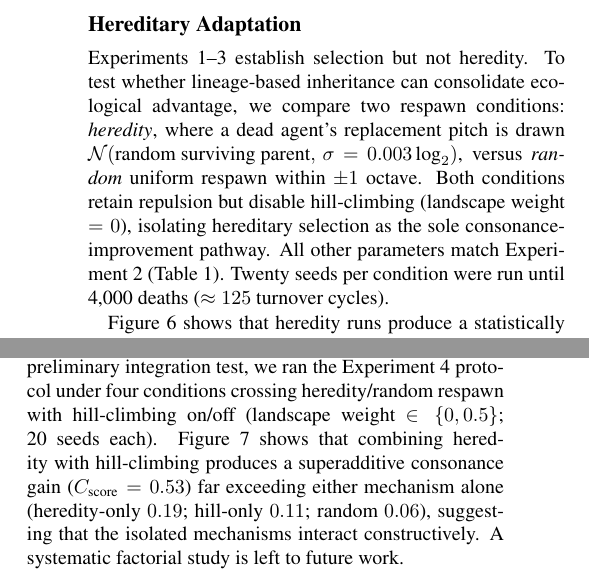
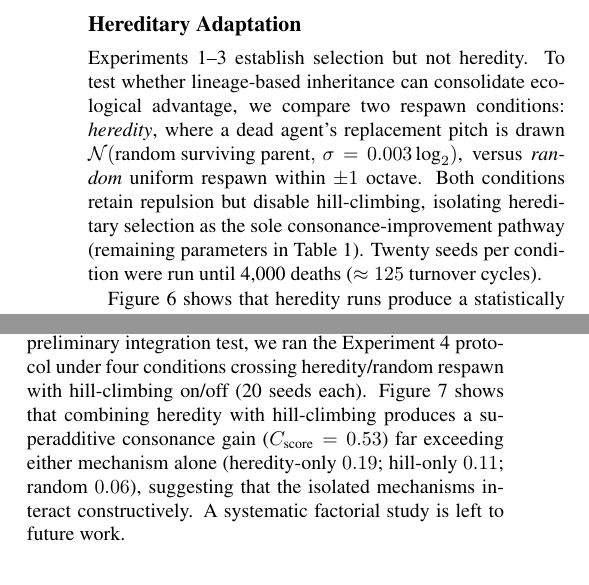
Before and after one commit to ktakahashi74/conc-paper-2026, a LaTeX paper (main.tex): two parts of the columns of page 5 of 13, joined at a grey line, cut so that both start at the same text. Compiled offline with pdfLaTeX.

Commit message:
Proofread fixes: add missing figure refs, fix incorrect parameter claim
- Add Figure 2-3 reference in Self-Organized Polyphony section
- Add Figure 4 reference in Consonance as Selection Pressure section
- Fix "All other parameters match Experiment 2" (incorrect per Table 1)
  → replaced with "remaining parameters in Table 1"
- Remove undefined "landscape weight" term from Exp 4 and Discussion

Co-Authored-By: Claude Opus 4.6 <noreply@anthropic.com>

```diff
--- a/main.tex
+++ b/main.tex
@@ -309,7 +309,7 @@ Figure~\ref{fig:e5-entrainment}A shows the group mean PLV over time. Both vitali
 \subsection{Hereditary Adaptation}
 \label{sec:e6}
 
-Experiments 1--3 establish selection but not heredity. To test whether lineage-based inheritance can consolidate ecological advantage, we compare two respawn conditions: \emph{heredity}, where a dead agent's replacement pitch is drawn $\mathcal{N}(\text{random surviving parent},\,\sigma\!=\!0.003\,\text{log}_2)$, versus \emph{random} uniform respawn within $\pm 1$ octave. Both conditions retain repulsion but disable hill-climbing (landscape weight $= 0$), isolating hereditary selection as the sole consonance-improvement pathway. All other parameters match Experiment~2 (Table~\ref{tab:conditions}). Twenty seeds per condition were run until 4{,}000 deaths ($\approx 125$ turnover cycles).
+Experiments 1--3 establish selection but not heredity. To test whether lineage-based inheritance can consolidate ecological advantage, we compare two respawn conditions: \emph{heredity}, where a dead agent's replacement pitch is drawn $\mathcal{N}(\text{random surviving parent},\,\sigma\!=\!0.003\,\text{log}_2)$, versus \emph{random} uniform respawn within $\pm 1$ octave. Both conditions retain repulsion but disable hill-climbing, isolating hereditary selection as the sole consonance-improvement pathway (remaining parameters in Table~\ref{tab:conditions}). Twenty seeds per condition were run until 4{,}000 deaths ($\approx 125$ turnover cycles).
 
 Figure~\ref{fig:e6-hereditary} shows that heredity runs produce a statistically significant increase in mean consonance relative to random controls, where population-mean consonance $C_{\text{score}}$ is the leave-one-out mean of $C_{\text{field}}$ evaluated at each agent's position after removing that agent from the environment. Welch's $t$-test confirmed higher consonance change in the heredity condition ($\Delta C_{\text{score}} = +0.121 \pm 0.177$ vs.\ $-0.003 \pm 0.027$; $t=3.10$, $p=0.001$, Cohen's $d=0.98$). Final consonance was likewise higher (heredity $0.185 \pm 0.178$ vs.\ random $0.061 \pm 0.018$; $t=3.13$, $p<0.001$). Pitch entropy dropped sharply under heredity ($1.67 \pm 0.46$ vs.\ $3.78 \pm 0.03$), indicating convergence toward specific pitch regions. The large inter-seed variance ($\pm 0.177$) reflects drift-dominated early dynamics: 8 of 20 heredity seeds showed $\Delta C > 0.1$ while 7 remained near baseline, consistent with stochastic founder effects \citep{kimura1983}. The final pitch histogram (Figure~\ref{fig:e6-hereditary}C) shows that heredity runs concentrate near consonant ratios rather than remaining uniformly dispersed. This convergence arises purely from differential survival and inheritance: without hill-climbing, only the metabolic selection pressure identified in Experiment~2 drives the effect. Mutation magnitude and generation count were selected from a parameter sweep (15 conditions varying $\sigma$, deaths, and $N$ independently; 20 seeds per arm). The heredity--random $\Delta C_{\text{score}}$ separation was positive in 13/15 conditions and significant ($p<0.05$, Welch $t$) in 8; the reported setting was chosen for clearest separation, but the qualitative effect is not confined to a narrow parameter window. To verify that the consonance gain is not an artefact of optimising the training metric, we re-scored final configurations with an independent ratio-complexity metric (weighted proximity to just-intoned intervals, unrelated to the bilinear H-R model). The heredity condition scored substantially higher than random ($\mathrm{JI}_{\text{score}}$: $0.55 \pm 0.13$ vs.\ $0.11 \pm 0.01$), and Spearman rank correlation between $\mathrm{JI}_{\text{score}}$ and $C_{\text{score}}$ was significant ($\rho = 0.45$, $p = 0.004$, permutation test), confirming that emergent consonance generalises beyond the fitness function used during simulation.
 
@@ -317,7 +317,7 @@ Figure~\ref{fig:e6-hereditary} shows that heredity runs produce a statistically
 
 \subsection{Integrated Interpretation}
 
-The four experiments form a cumulative argument. Self-organized polyphony (Exp.~1) establishes that the landscape admits structured configurations beyond trivial collapse; metabolic selection (Exp.~2) validates that consonance-dependent recharge produces quantifiable survival differentials; entrainment gating (Exp.~3) validates the consonance$\to$vitality$\to$coupling pathway linking the spectral and temporal axes; and hereditary adaptation (Exp.~4) demonstrates that selection pressure, once established, can accumulate across generations via inheritance alone. Each experiment isolates one mechanism; together they show that a psychoacoustic landscape can sustain the core ingredients of an artificial ecology without symbolic encoding. As a preliminary integration test, we ran the Experiment~4 protocol under four conditions crossing heredity/random respawn with hill-climbing on/off (landscape weight $\in \{0, 0.5\}$; 20 seeds each). Figure~\ref{fig:e6-integration} shows that combining heredity with hill-climbing produces a superadditive consonance gain ($C_{\text{score}} = 0.53$) far exceeding either mechanism alone (heredity-only $0.19$; hill-only $0.11$; random $0.06$), suggesting that the isolated mechanisms interact constructively. A systematic factorial study is left to future work.
+The four experiments form a cumulative argument. Self-organized polyphony (Exp.~1) establishes that the landscape admits structured configurations beyond trivial collapse; metabolic selection (Exp.~2) validates that consonance-dependent recharge produces quantifiable survival differentials; entrainment gating (Exp.~3) validates the consonance$\to$vitality$\to$coupling pathway linking the spectral and temporal axes; and hereditary adaptation (Exp.~4) demonstrates that selection pressure, once established, can accumulate across generations via inheritance alone. Each experiment isolates one mechanism; together they show that a psychoacoustic landscape can sustain the core ingredients of an artificial ecology without symbolic encoding. As a preliminary integration test, we ran the Experiment~4 protocol under four conditions crossing heredity/random respawn with hill-climbing on/off (20 seeds each). Figure~\ref{fig:e6-integration} shows that combining heredity with hill-climbing produces a superadditive consonance gain ($C_{\text{score}} = 0.53$) far exceeding either mechanism alone (heredity-only $0.19$; hill-only $0.11$; random $0.06$), suggesting that the isolated mechanisms interact constructively. A systematic factorial study is left to future work.
 
 \begin{figure}[t]
 \centering
```
Also changed, not shown: main.tex (4 more changed lines).
